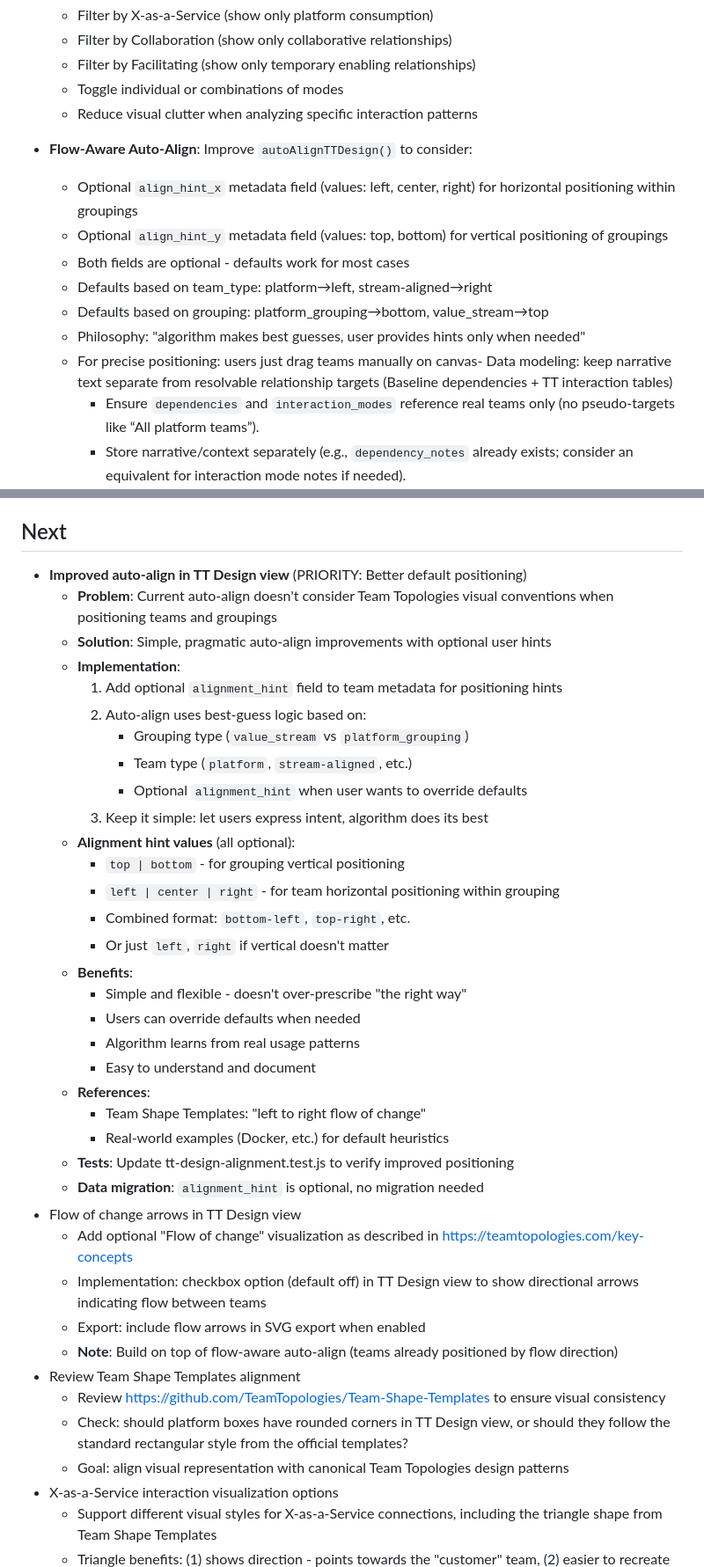
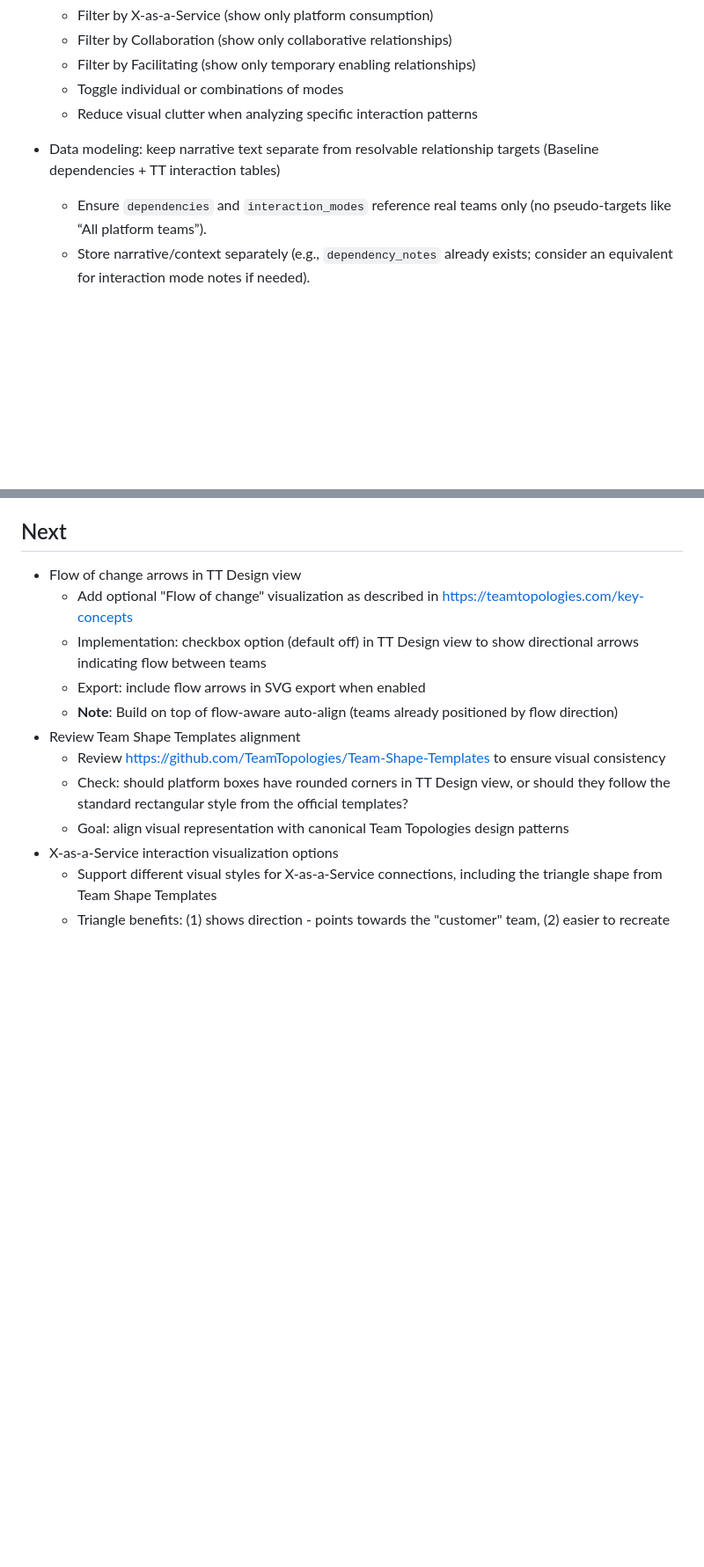
Before and after one commit to wesource/team-topologies-visualizer, a Markdown page: docs/BACKLOG.md, 2 parts joined by grey strips. Shown at 88% size. Rendered like a GitHub page; blank space fills up the shorter version.

Commit message:
Update BACKLOG.md: Move completed items from 'Now' to 'Completed' section
- Moved Flow-Aware Auto-Align to Completed (3x2 grid implemented with tests + docs)
- Moved Documentation organization to Completed (4 files to docs/ folder)
- Moved Terminology cleanup to Completed (Pre-TT → Baseline everywhere)
- Removed duplicate 'Improved auto-align' from Next section (now completed)
- Fixed line break formatting issue in Now section

```diff
--- a/docs/BACKLOG.md
+++ b/docs/BACKLOG.md
@@ -22,14 +22,7 @@ Edit this list as your priorities change:
   - Filter by Facilitating (show only temporary enabling relationships)
   - Toggle individual or combinations of modes
   - Reduce visual clutter when analyzing specific interaction patterns
-- **Flow-Aware Auto-Align**: Improve `autoAlignTTDesign()` to consider:
-  - Optional `align_hint_x` metadata field (values: left, center, right) for horizontal positioning within groupings
-  - Optional `align_hint_y` metadata field (values: top, bottom) for vertical positioning of groupings
-  - Both fields are optional - defaults work for most cases
-  - Defaults based on team_type: platform→left, stream-aligned→right
-  - Defaults based on grouping: platform_grouping→bottom, value_stream→top
-  - Philosophy: "algorithm makes best guesses, user provides hints only when needed"
-  - For precise positioning: users just drag teams manually on canvas- Data modeling: keep narrative text separate from resolvable relationship targets (Baseline dependencies + TT interaction tables)
+- Data modeling: keep narrative text separate from resolvable relationship targets (Baseline dependencies + TT interaction tables)
 	- Ensure `dependencies` and `interaction_modes` reference real teams only (no pseudo-targets like “All platform teams”).
 	- Store narrative/context separately (e.g., `dependency_notes` already exists; consider an equivalent for interaction mode notes if needed).
 - UX/visual clarity improvements (reduce clutter, better defaults, better affordances)
@@ -72,31 +86,6 @@ Edit this list as your priorities change:
 		- Add backward-compat warnings when name-based references are detected
 
 ## Next
-- **Improved auto-align in TT Design view** (PRIORITY: Better default positioning)
-	- **Problem**: Current auto-align doesn't consider Team Topologies visual conventions when positioning teams and groupings
-	- **Solution**: Simple, pragmatic auto-align improvements with optional user hints
-	- **Implementation**:
-		1. Add optional `alignment_hint` field to team metadata for positioning hints
-		2. Auto-align uses best-guess logic based on:
-		   - Grouping type (`value_stream` vs `platform_grouping`)
-		   - Team type (`platform`, `stream-aligned`, etc.)
-		   - Optional `alignment_hint` when user wants to override defaults
-		3. Keep it simple: let users express intent, algorithm does its best
-	- **Alignment hint values** (all optional):
-		- `top | bottom` - for grouping vertical positioning
-		- `left | center | right` - for team horizontal positioning within grouping
-		- Combined format: `bottom-left`, `top-right`, etc.
-		- Or just `left`, `right` if vertical doesn't matter
-	- **Benefits**:
-		- Simple and flexible - doesn't over-prescribe "the right way"
-		- Users can override defaults when needed
-		- Algorithm learns from real usage patterns
-		- Easy to understand and document
-	- **References**:
-		- Team Shape Templates: "left to right flow of change"
-		- Real-world examples (Docker, etc.) for default heuristics
-	- **Tests**: Update tt-design-alignment.test.js to verify improved positioning
-	- **Data migration**: `alignment_hint` is optional, no migration needed
 - Flow of change arrows in TT Design view
 	- Add optional "Flow of change" visualization as described in https://teamtopologies.com/key-concepts
 	- Implementation: checkbox option (default off) in TT Design view to show directional arrows indicating flow between teams
```
Also changed, not shown: other parts of docs/BACKLOG.md (+21 -0 lines).
